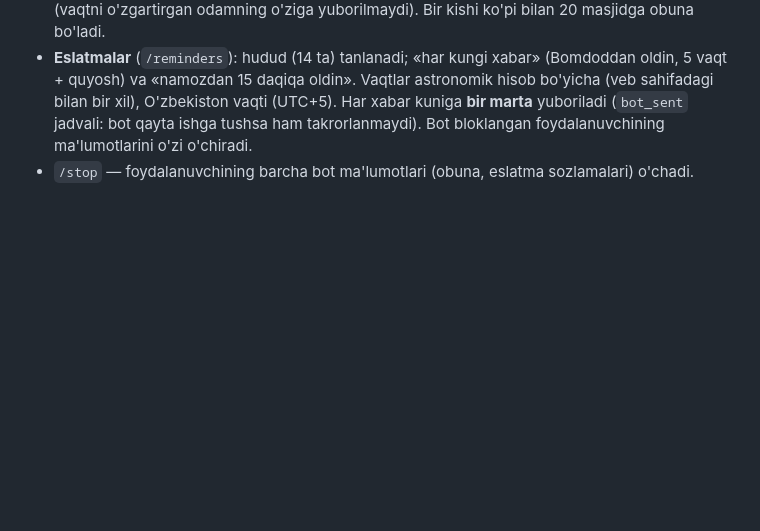
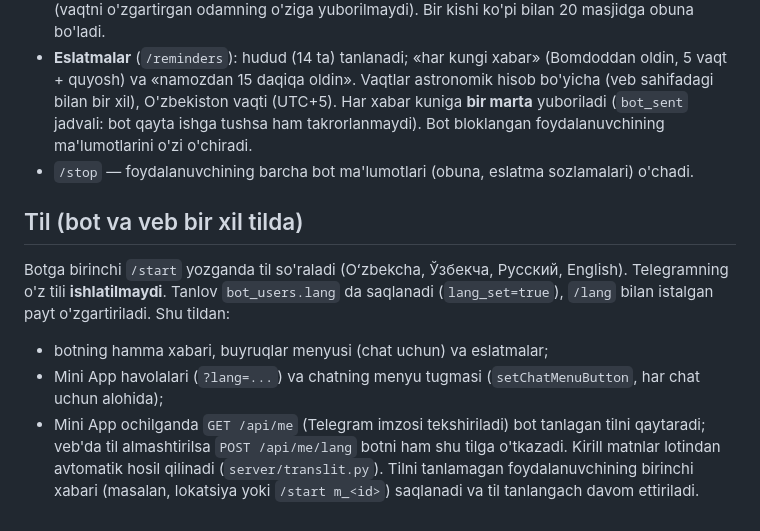
Before and after one commit to Nodirbek0302/masjid.uz, a Markdown page: docs/DEPLOY-DOCKER.md, the part around the change. GitHub-like rendering; blank space fills up the shorter version.

Commit message:
Docs: language choice shared by bot and web
Co-Authored-By: Claude Sonnet 5.5 <noreply@anthropic.com>

```diff
--- a/docs/DEPLOY-DOCKER.md
+++ b/docs/DEPLOY-DOCKER.md
@@ -108,3 +108,12 @@ tavsiya etiladi (limit 768M). O'zbek tilida aniqlik rus/ingliz tilidagidan pastr
   Vaqtlar astronomik hisob bo'yicha (veb sahifadagi bilan bir xil), O'zbekiston vaqti (UTC+5). Har xabar kuniga **bir marta** yuboriladi
   (`bot_sent` jadvali: bot qayta ishga tushsa ham takrorlanmaydi). Bot bloklangan foydalanuvchining ma'lumotlarini o'zi o'chiradi.
 - `/stop` — foydalanuvchining barcha bot ma'lumotlari (obuna, eslatma sozlamalari) o'chadi.
+
+## Til (bot va veb bir xil tilda)
+Botga birinchi `/start` yozganda til so'raladi (Oʻzbekcha, Ўзбекча, Русский, English). Telegramning o'z tili **ishlatilmaydi**.
+Tanlov `bot_users.lang` da saqlanadi (`lang_set=true`), `/lang` bilan istalgan payt o'zgartiriladi. Shu tildan:
+- botning hamma xabari, buyruqlar menyusi (chat uchun) va eslatmalar;
+- Mini App havolalari (`?lang=...`) va chatning menyu tugmasi (`setChatMenuButton`, har chat uchun alohida);
+- Mini App ochilganda `GET /api/me` (Telegram imzosi tekshiriladi) bot tanlagan tilni qaytaradi; veb'da til almashtirilsa
+  `POST /api/me/lang` botni ham shu tilga o'tkazadi. Kirill matnlar lotindan avtomatik hosil qilinadi (`server/translit.py`).
+Tilni tanlamagan foydalanuvchining birinchi xabari (masalan, lokatsiya yoki `/start m_<id>`) saqlanadi va til tanlangach davom ettiriladi.
```
